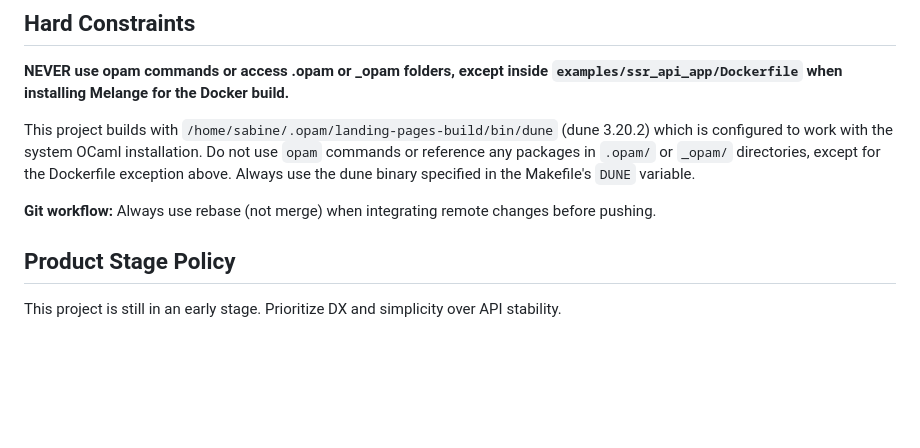
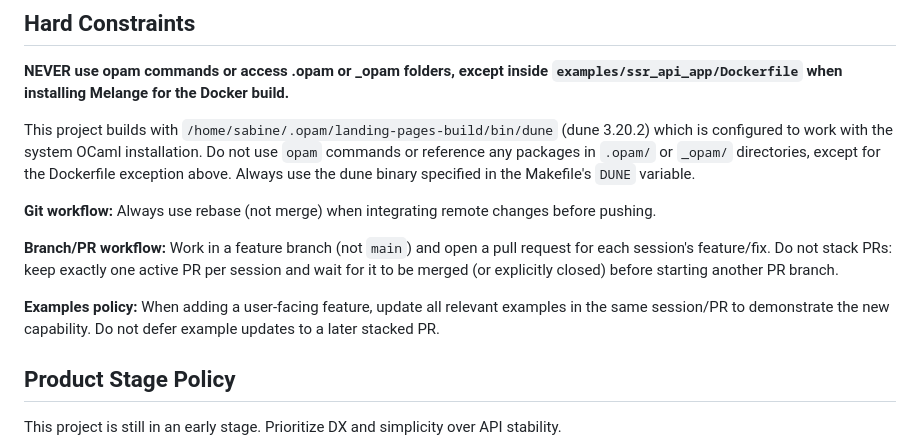
Before and after one commit to makerprism/solid-ml, a Markdown page: AGENTS.md, the part around the change. Rendered like a GitHub page; blank space fills up the shorter version.

```diff
--- a/AGENTS.md
+++ b/AGENTS.md
@@ -7,6 +7,10 @@
 This project builds with `/home/sabine/.opam/landing-pages-build/bin/dune` (dune 3.20.2) which is configured to work with the system OCaml installation. Do not use `opam` commands or reference any packages in `.opam/` or `_opam/` directories, except for the Dockerfile exception above. Always use the dune binary specified in the Makefile's `DUNE` variable.
 
 **Git workflow:** Always use rebase (not merge) when integrating remote changes before pushing.
+
+**Branch/PR workflow:** Work in a feature branch (not `main`) and open a pull request for each session's feature/fix. Do not stack PRs: keep exactly one active PR per session and wait for it to be merged (or explicitly closed) before starting another PR branch.
+
+**Examples policy:** When adding a user-facing feature, update all relevant examples in the same session/PR to demonstrate the new capability. Do not defer example updates to a later stacked PR.
 
 ## Product Stage Policy
 
```
Also changed, not shown: README.md (+3 -7 lines), docs/guide-mlx.md (+4 -40 lines).
